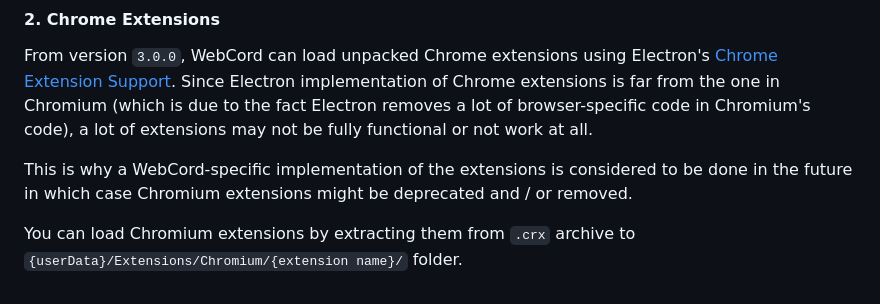
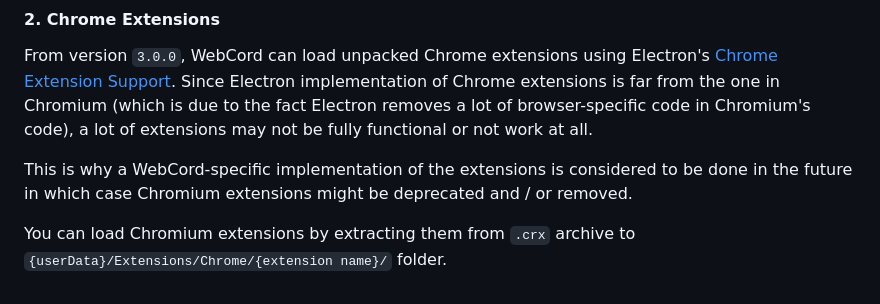
Before and after one commit to SpacingBat3/WebCord, a Markdown page: docs/Features.md, the part around the change. Rendered like a GitHub page.

Commit message:
Fix path to Chrome extensions in Features.md
As pointed out in #419, the documented path was different from the one in the code.

```diff
--- a/docs/Features.md
+++ b/docs/Features.md
@@ -123,6 +123,6 @@ be done in the future in which case Chromium extensions might be deprecated
 and / or removed.
 
 You can load Chromium extensions by extracting them from `.crx` archive to
-`{userData}/Extensions/Chromium/{extension name}/` folder.
+`{userData}/Extensions/Chrome/{extension name}/` folder.
 
 [chrome-ext]: https://www.electronjs.org/docs/latest/api/extensions "Chrome Extension Support | Electron's online documentation"
```
